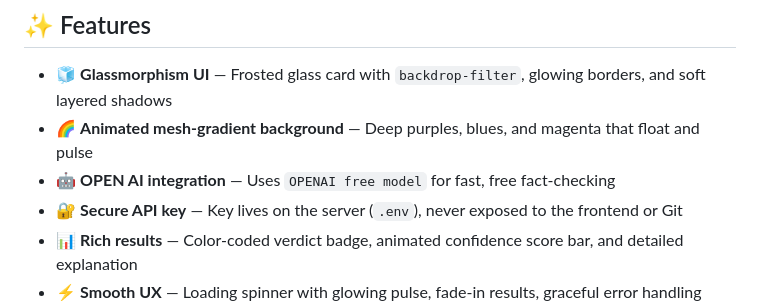
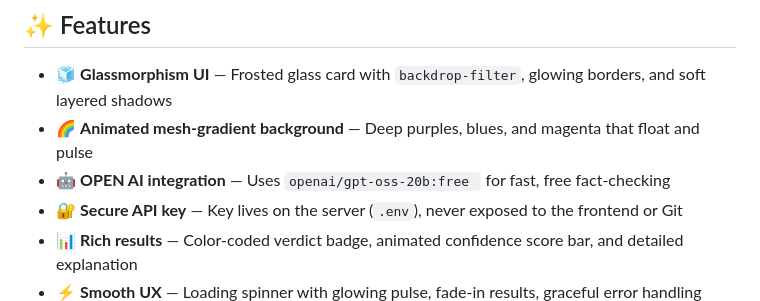
Before and after one commit to anurag2501585-netizen/Fake_News_Detector, a Markdown page: README.md, the part around the change. Drawn GitHub-style.

```diff
--- a/README.md
+++ b/README.md
@@ -6,7 +6,8 @@ An AI-powered **Fake News Detection** web application with a stunning **Glassmor
 
 - 🧊 **Glassmorphism UI** — Frosted glass card with `backdrop-filter`, glowing borders, and soft layered shadows
 - 🌈 **Animated mesh-gradient background** — Deep purples, blues, and magenta that float and pulse
-- 🤖 **OPEN AI integration** — Uses `OPENAI free model` for fast, free fact-checking
+- 🤖 **OPEN AI integration** — Uses `openai/gpt-oss-20b:free
+` for fast, free fact-checking
 - 🔐 **Secure API key** — Key lives on the server (`.env`), never exposed to the frontend or Git
 - 📊 **Rich results** — Color-coded verdict badge, animated confidence score bar, and detailed explanation
 - ⚡ **Smooth UX** — Loading spinner with glowing pulse, fade-in results, graceful error handling
```
